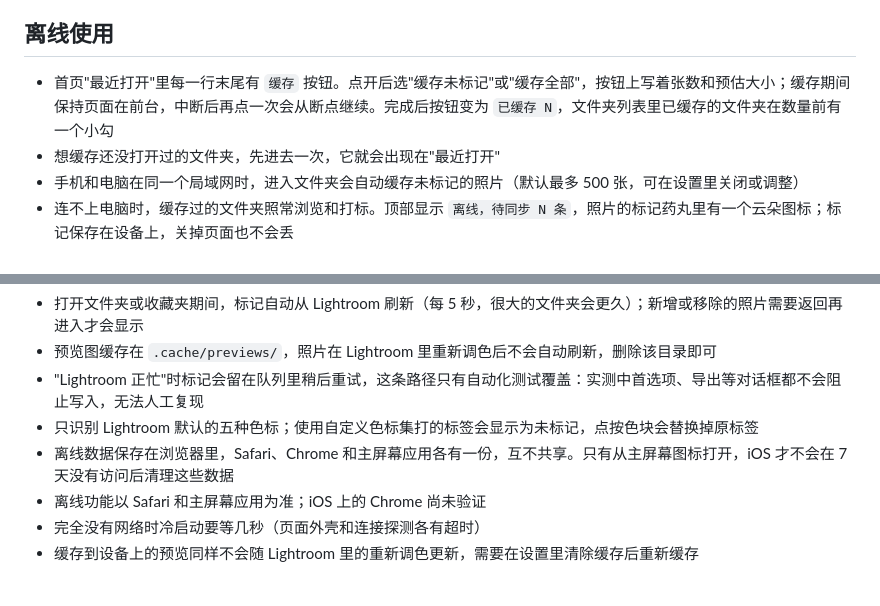
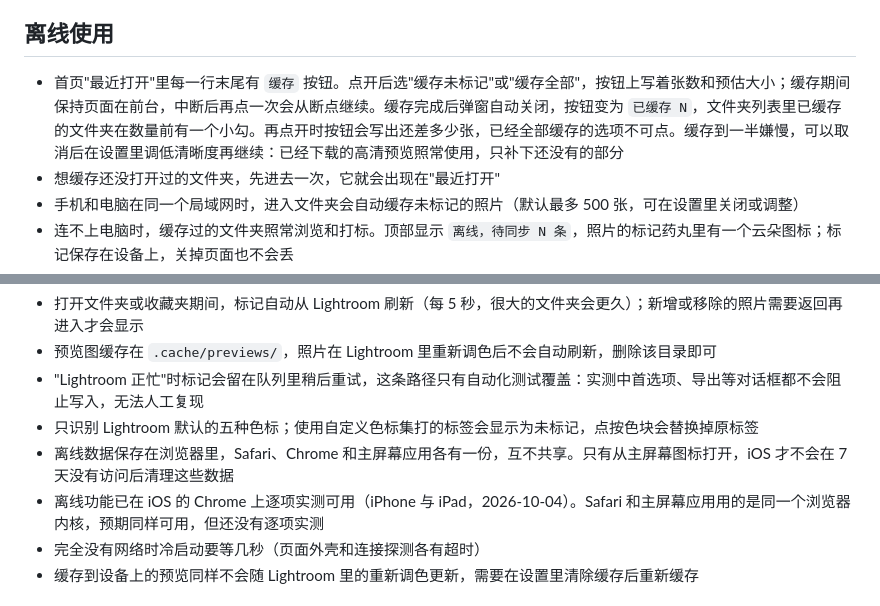
Before and after one commit to chrisye96/cull-remote, a Markdown page: README.zh-CN.md, 2 parts joined by grey strips. Drawn GitHub-style.

```diff
--- a/README.zh-CN.md
+++ b/README.zh-CN.md
@@ -42,7 +42,7 @@
 
 ## 离线使用
 
-- 首页"最近打开"里每一行末尾有 `缓存` 按钮。点开后选"缓存未标记"或"缓存全部"，按钮上写着张数和预估大小；缓存期间保持页面在前台，中断后再点一次会从断点继续。完成后按钮变为 `已缓存 N`，文件夹列表里已缓存的文件夹在数量前有一个小勾
+- 首页"最近打开"里每一行末尾有 `缓存` 按钮。点开后选"缓存未标记"或"缓存全部"，按钮上写着张数和预估大小；缓存期间保持页面在前台，中断后再点一次会从断点继续。缓存完成后弹窗自动关闭，按钮变为 `已缓存 N`，文件夹列表里已缓存的文件夹在数量前有一个小勾。再点开时按钮会写出还差多少张，已经全部缓存的选项不可点。缓存到一半嫌慢，可以取消后在设置里调低清晰度再继续：已经下载的高清预览照常使用，只补下还没有的部分
 - 想缓存还没打开过的文件夹，先进去一次，它就会出现在"最近打开"
 - 手机和电脑在同一个局域网时，进入文件夹会自动缓存未标记的照片（默认最多 500 张，可在设置里关闭或调整）
 - 连不上电脑时，缓存过的文件夹照常浏览和打标。顶部显示 `离线，待同步 N 条`，照片的标记药丸里有一个云朵图标；标记保存在设备上，关掉页面也不会丢
@@ -73,7 +73,7 @@
 - "Lightroom 正忙"时标记会留在队列里稍后重试，这条路径只有自动化测试覆盖：实测中首选项、导出等对话框都不会阻止写入，无法人工复现
 - 只识别 Lightroom 默认的五种色标；使用自定义色标集打的标签会显示为未标记，点按色块会替换掉原标签
 - 离线数据保存在浏览器里，Safari、Chrome 和主屏幕应用各有一份，互不共享。只有从主屏幕图标打开，iOS 才不会在 7 天没有访问后清理这些数据
-- 离线功能以 Safari 和主屏幕应用为准；iOS 上的 Chrome 尚未验证
+- 离线功能已在 iOS 的 Chrome 上逐项实测可用（iPhone 与 iPad，2026-10-04）。Safari 和主屏幕应用用的是同一个浏览器内核，预期同样可用，但还没有逐项实测
 - 完全没有网络时冷启动要等几秒（页面外壳和连接探测各有超时）
 - 缓存到设备上的预览同样不会随 Lightroom 里的重新调色更新，需要在设置里清除缓存后重新缓存
 
```
Also changed, not shown: README.md (+2 -2 lines).
